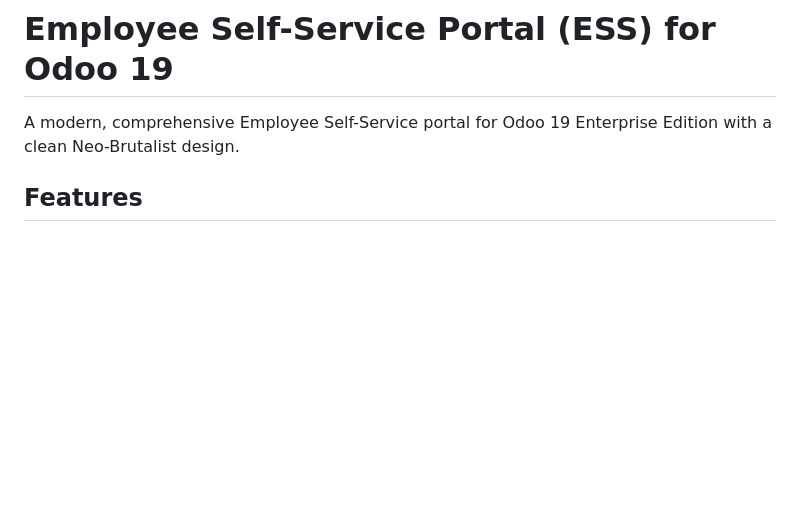
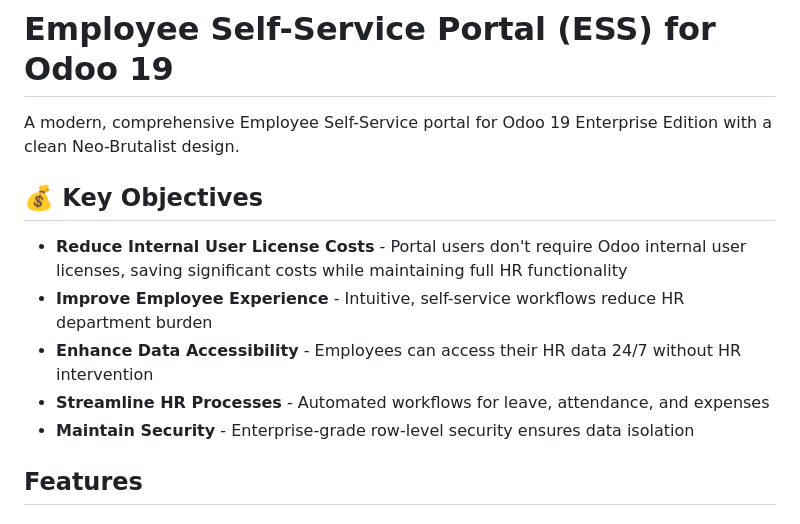
Before and after one commit to meet1432/hr_ess_portal, a Markdown page: README.md, the part around the change. Drawn GitHub-style; blank space fills up the shorter version.

Commit message:
[ADD]Objective in README.md

```diff
--- a/README.md
+++ b/README.md
@@ -1,6 +1,14 @@
 # Employee Self-Service Portal (ESS) for Odoo 19
 
 A modern, comprehensive Employee Self-Service portal for Odoo 19 Enterprise Edition with a clean Neo-Brutalist design.
+
+## 💰 Key Objectives
+
+- **Reduce Internal User License Costs** - Portal users don't require Odoo internal user licenses, saving significant costs while maintaining full HR functionality
+- **Improve Employee Experience** - Intuitive, self-service workflows reduce HR department burden
+- **Enhance Data Accessibility** - Employees can access their HR data 24/7 without HR intervention
+- **Streamline HR Processes** - Automated workflows for leave, attendance, and expenses
+- **Maintain Security** - Enterprise-grade row-level security ensures data isolation
 
 ## Features
 
```
